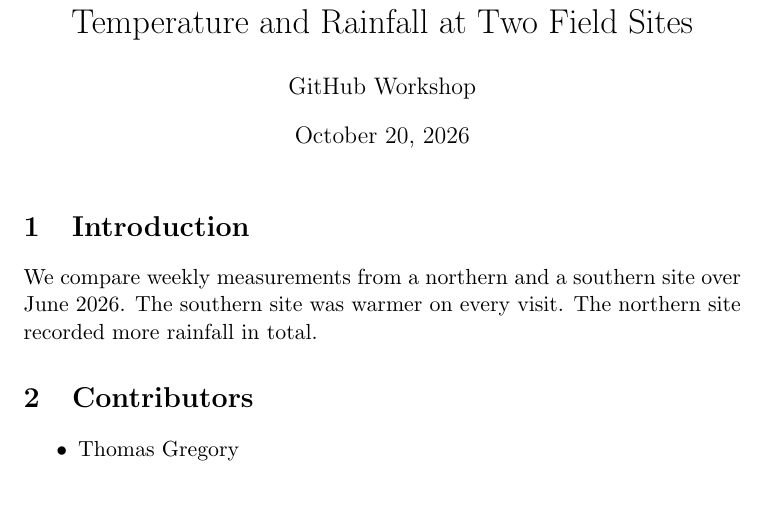
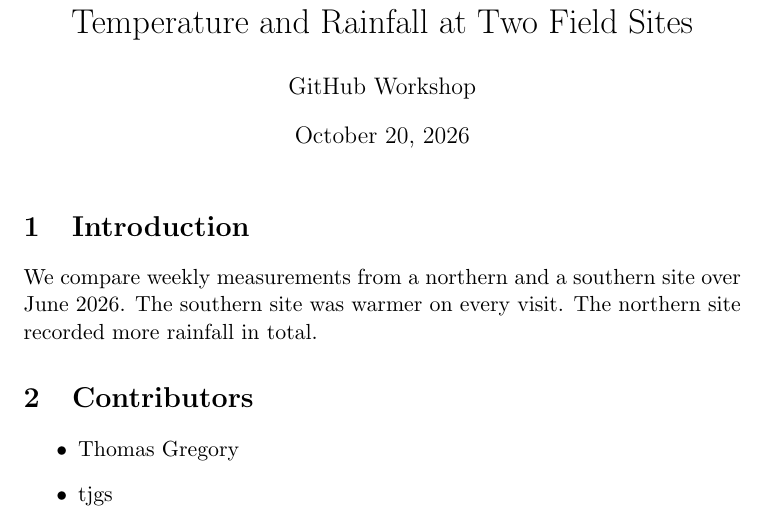
Before and after one commit to ThomasGregory/gh-workshop, a LaTeX document (paper/main.tex): part of the page, cut so that both start at the same text. Compiled offline with pdfLaTeX.

Commit message:
add tjgs to contributors
Add tjgs to paper.tex

```diff
--- a/paper/main.tex
+++ b/paper/main.tex
@@ -24,6 +24,7 @@ The northern site recorded more rainfall in total.
 
 \begin{itemize}
   \item Thomas Gregory
+  \item tjgs
 \end{itemize}
 
 \end{document}
```
